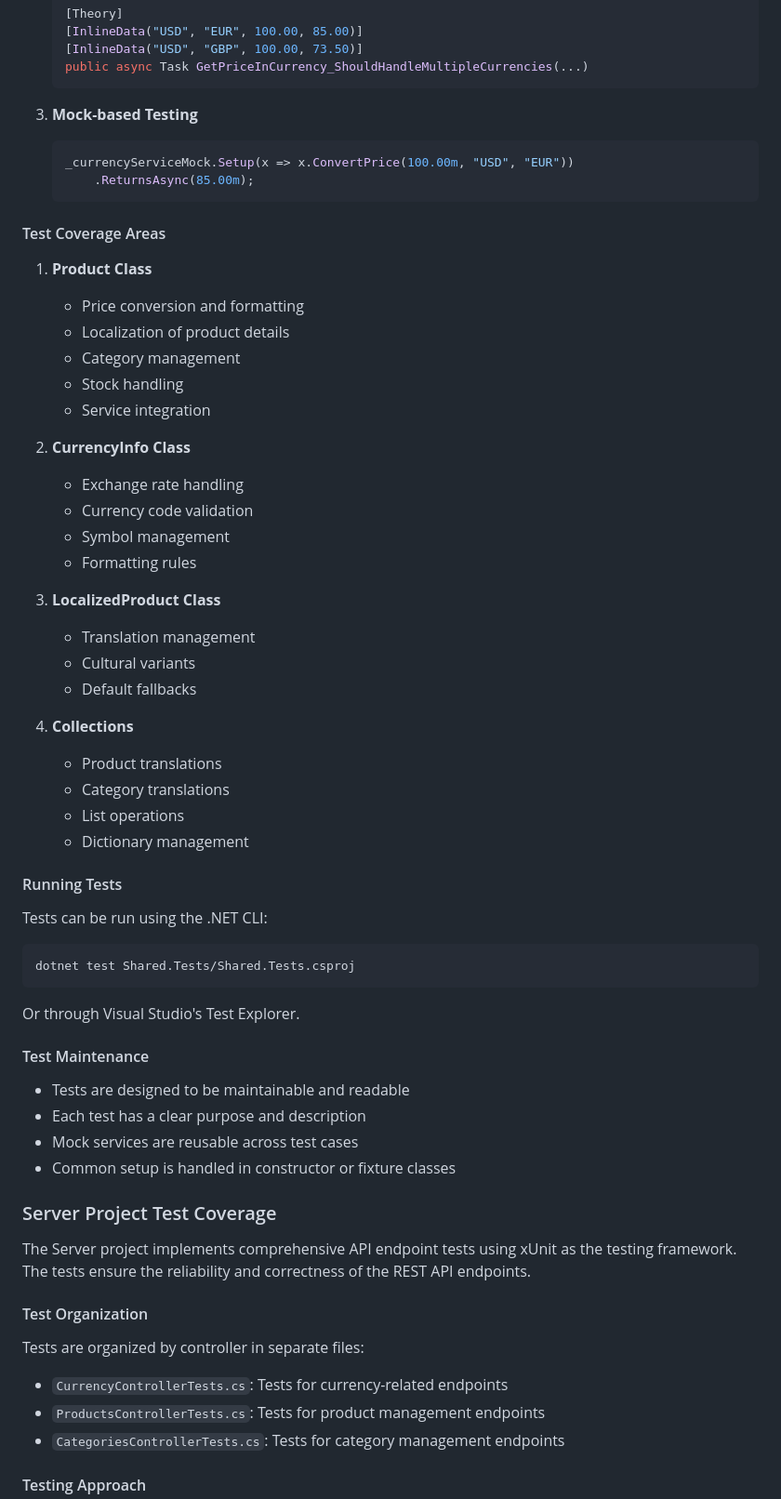
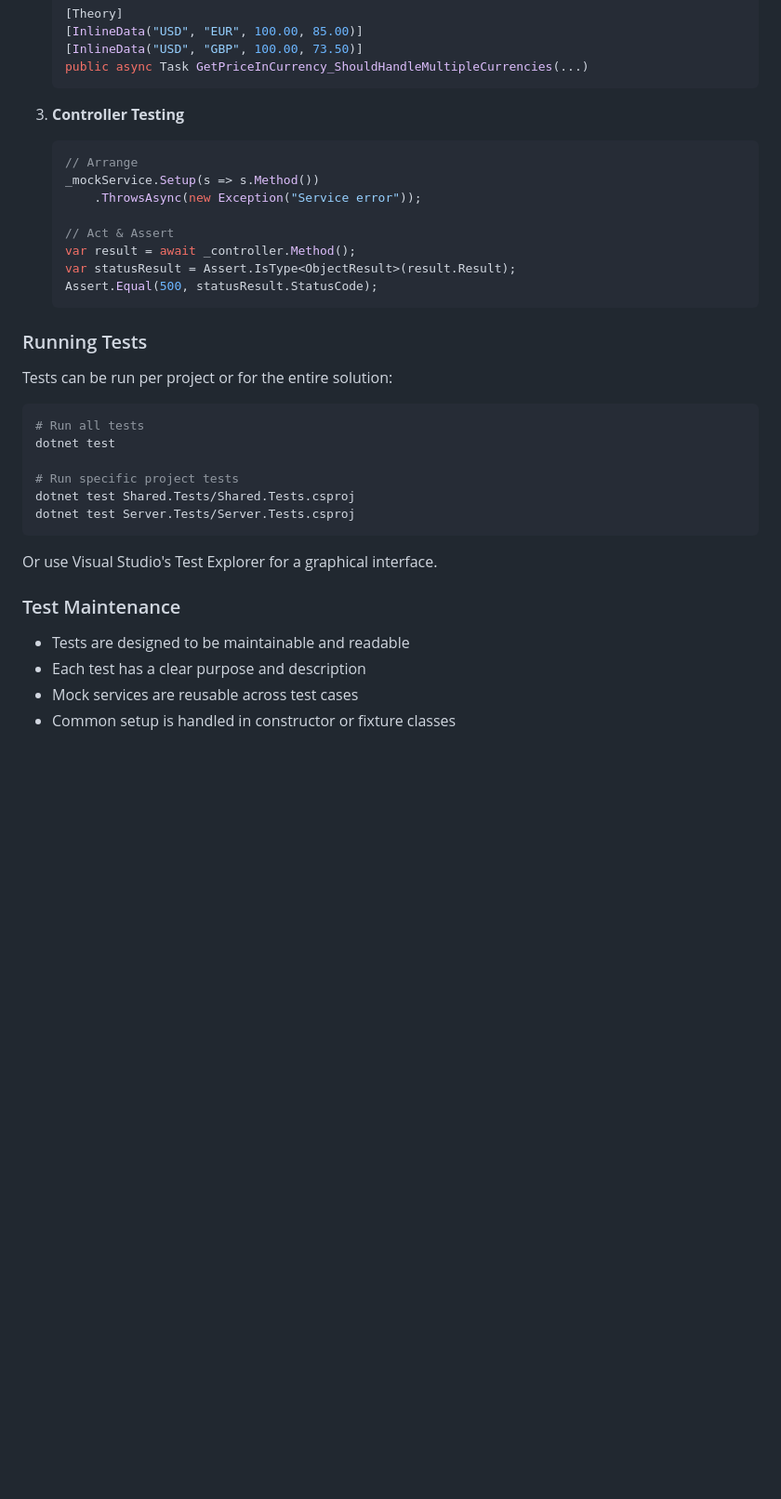
Before and after one commit to crazedVic/BlazorWebAssemblyMultiLocalCurrency, a Markdown page: README.md, the part around one of its changes. Shown at 93% size. Rendered like a GitHub page; blank space fills up the shorter version.

````diff
--- a/README.md
+++ b/README.md
@@ -166,64 +165,36 @@ Tests are organized by model classes in separate files:
    public async Task GetPriceInCurrency_ShouldHandleMultipleCurrencies(...)
    ```
 
-3. **Mock-based Testing**
+3. **Controller Testing**
    ```csharp
-   _currencyServiceMock.Setup(x => x.ConvertPrice(100.00m, "USD", "EUR"))
-       .ReturnsAsync(85.00m);
+   // Arrange
+   _mockService.Setup(s => s.Method())
+       .ThrowsAsync(new Exception("Service error"));
+
+   // Act & Assert
+   var result = await _controller.Method();
+   var statusResult = Assert.IsType<ObjectResult>(result.Result);
+   Assert.Equal(500, statusResult.StatusCode);
    ```
 
-#### Test Coverage Areas
+### Running Tests
 
-1. **Product Class**
-   - Price conversion and formatting
-   - Localization of product details
-   - Category management
-   - Stock handling
-   - Service integration
+Tests can be run per project or for the entire solution:
 
-2. **CurrencyInfo Class**
-   - Exchange rate handling
-   - Currency code validation
-   - Symbol management
-   - Formatting rules
+```bash
+# Run all tests
+dotnet test
 
-3. **LocalizedProduct Class**
-   - Translation management
-   - Cultural variants
-   - Default fallbacks
-
-4. **Collections**
-   - Product translations
-   - Category translations
-   - List operations
-   - Dictionary management
-
-#### Running Tests
-
-Tests can be run using the .NET CLI:
-```bash
+# Run specific project tests
 dotnet test Shared.Tests/Shared.Tests.csproj
+dotnet test Server.Tests/Server.Tests.csproj
 ```
 
-Or through Visual Studio's Test Explorer.
+Or use Visual Studio's Test Explorer for a graphical interface.
 
-#### Test Maintenance
+### Test Maintenance
 
 - Tests are designed to be maintainable and readable
 - Each test has a clear purpose and description
 - Mock services are reusable across test cases
 - Common setup is handled in constructor or fixture classes
-
-### Server Project Test Coverage
-
-The Server project implements comprehensive API endpoint tests using xUnit as the testing framework. The tests ensure the reliability and correctness of the REST API endpoints.
-
-#### Test Organization
-
-Tests are organized by controller in separate files:
-- `CurrencyControllerTests.cs`: Tests for currency-related endpoints
-- `ProductsControllerTests.cs`: Tests for product management endpoints
-- `CategoriesControllerTests.cs`: Tests for category management endpoints
-
-#### Testing Approach
-
````
Also changed, not shown: other parts of README.md (+26 -131 lines).
